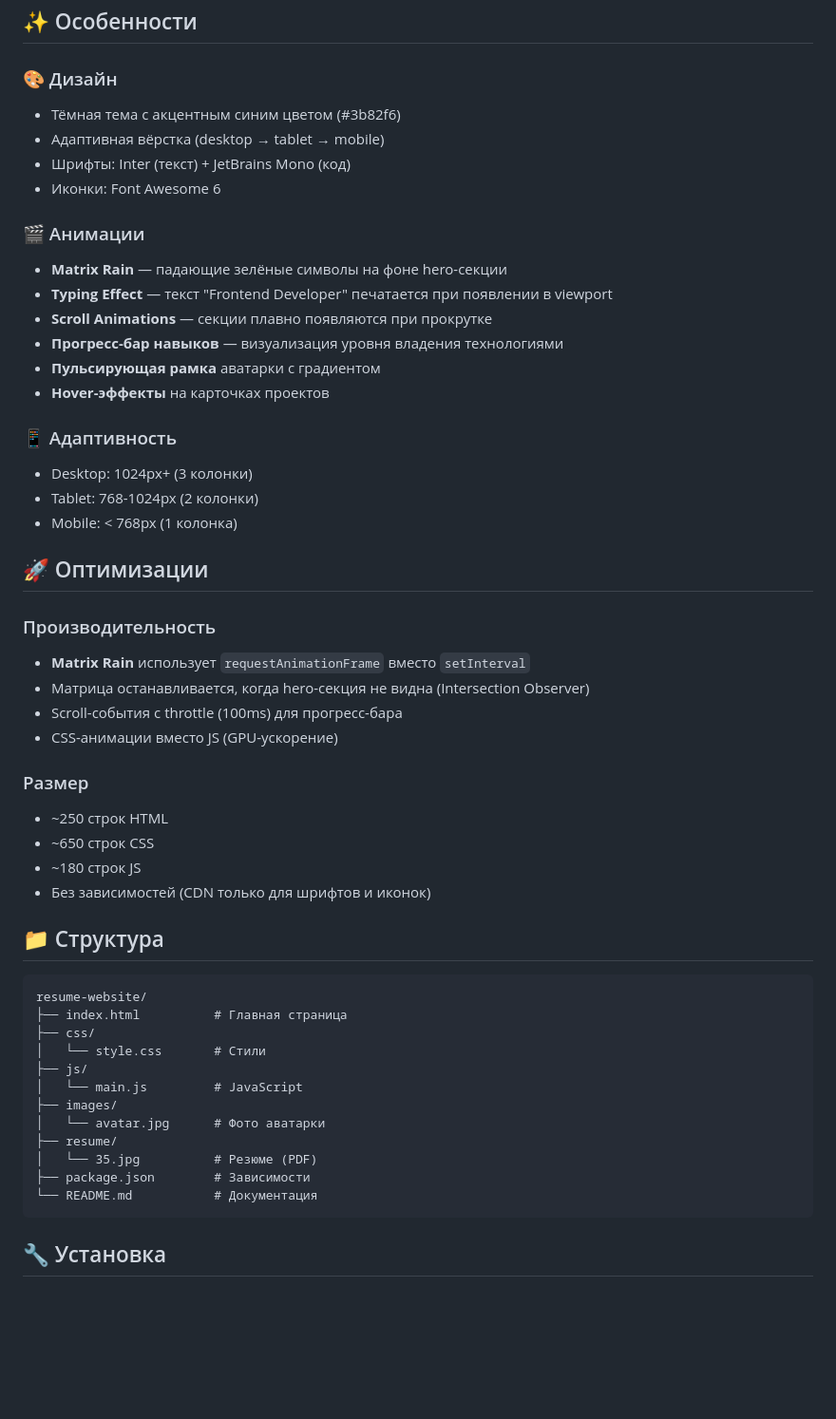
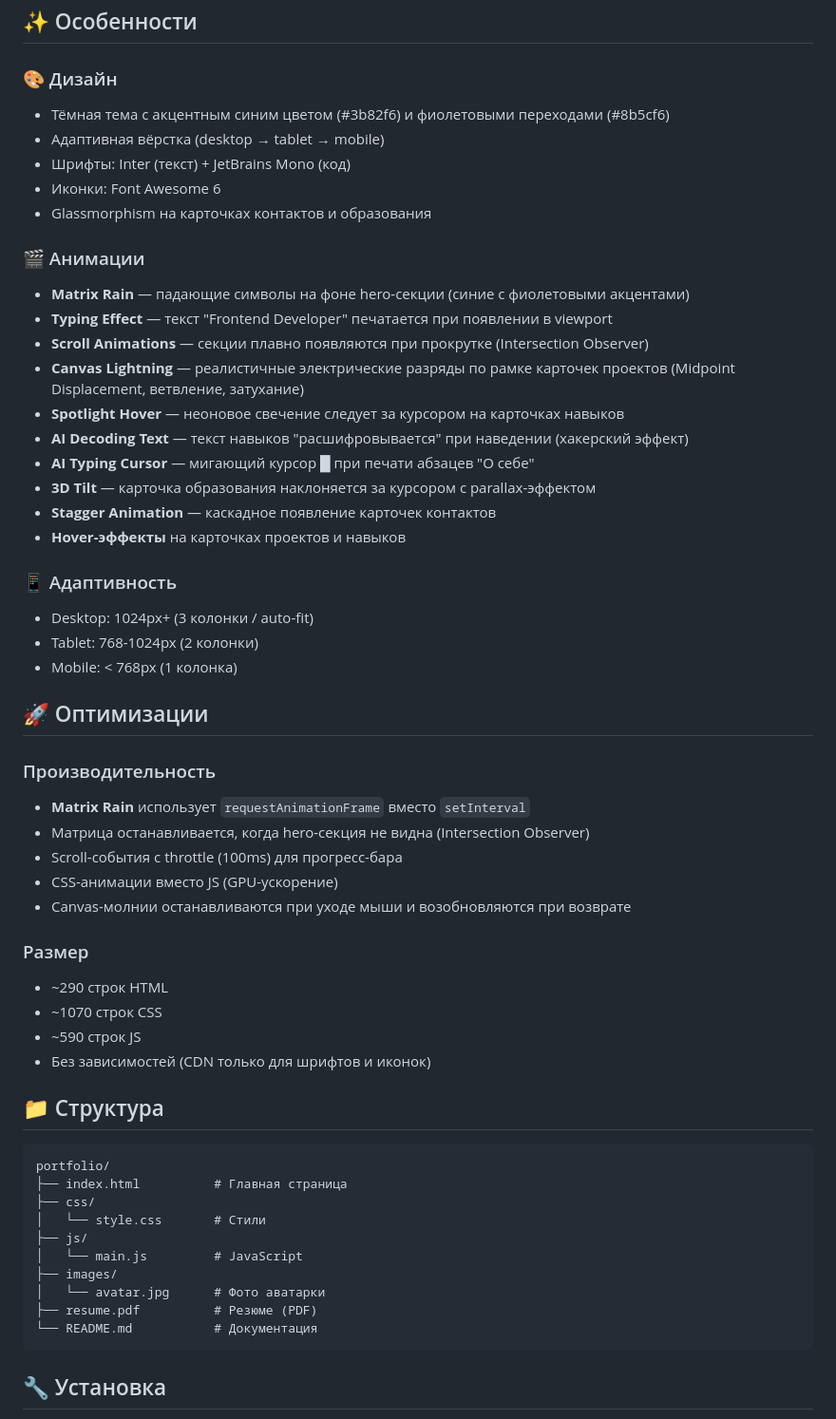
Before and after one commit to programmer-alt/resume-website, a Markdown page: README.md, the part around one of its changes. Shown at 95% size. Drawn GitHub-style; blank space fills up the shorter version.

Commit message:
docs: update README with new features and corrected structure

````diff
--- a/README.md
+++ b/README.md
@@ -9,21 +9,26 @@
 ## ✨ Особенности
 
 ### 🎨 Дизайн
-- Тёмная тема с акцентным синим цветом (#3b82f6)
+- Тёмная тема с акцентным синим цветом (#3b82f6) и фиолетовыми переходами (#8b5cf6)
 - Адаптивная вёрстка (desktop → tablet → mobile)
 - Шрифты: Inter (текст) + JetBrains Mono (код)
 - Иконки: Font Awesome 6
+- Glassmorphism на карточках контактов и образования
 
 ### 🎬 Анимации
-- **Matrix Rain** — падающие зелёные символы на фоне hero-секции
+- **Matrix Rain** — падающие символы на фоне hero-секции (синие с фиолетовыми акцентами)
 - **Typing Effect** — текст "Frontend Developer" печатается при появлении в viewport
-- **Scroll Animations** — секции плавно появляются при прокрутке
-- **Прогресс-бар навыков** — визуализация уровня владения технологиями
-- **Пульсирующая рамка** аватарки с градиентом
-- **Hover-эффекты** на карточках проектов
+- **Scroll Animations** — секции плавно появляются при прокрутке (Intersection Observer)
+- **Canvas Lightning** — реалистичные электрические разряды по рамке карточек проектов (Midpoint Displacement, ветвление, затухание)
+- **Spotlight Hover** — неоновое свечение следует за курсором на карточках навыков
+- **AI Decoding Text** — текст навыков "расшифровывается" при наведении (хакерский эффект)
+- **AI Typing Cursor** — мигающий курсор █ при печати абзацев "О себе"
+- **3D Tilt** — карточка образования наклоняется за курсором с parallax-эффектом
+- **Stagger Animation** — каскадное появление карточек контактов
+- **Hover-эффекты** на карточках проектов и навыков
 
 ### 📱 Адаптивность
-- Desktop: 1024px+ (3 колонки)
+- Desktop: 1024px+ (3 колонки / auto-fit)
 - Tablet: 768-1024px (2 колонки)
 - Mobile: < 768px (1 колонка)
 
@@ -34,17 +39,18 @@
 - Матрица останавливается, когда hero-секция не видна (Intersection Observer)
 - Scroll-события с throttle (100ms) для прогресс-бара
 - CSS-анимации вместо JS (GPU-ускорение)
+- Canvas-молнии останавливаются при уходе мыши и возобновляются при возврате
 
 ### Размер
-- ~250 строк HTML
-- ~650 строк CSS
-- ~180 строк JS
+- ~290 строк HTML
+- ~1070 строк CSS
+- ~590 строк JS
 - Без зависимостей (CDN только для шрифтов и иконок)
 
 ## 📁 Структура
 
 ```
-resume-website/
+portfolio/
 ├── index.html          # Главная страница
 ├── css/
 │   └── style.css       # Стили
@@ -52,9 +58,7 @@ resume-website/
 │   └── main.js         # JavaScript
 ├── images/
 │   └── avatar.jpg      # Фото аватарки
-├── resume/
-│   └── 35.jpg          # Резюме (PDF)
-├── package.json        # Зависимости
+├── resume.pdf          # Резюме (PDF)
 └── README.md           # Документация
 ```
 
````
Also changed, not shown: other parts of README.md (+6 -0 lines).
